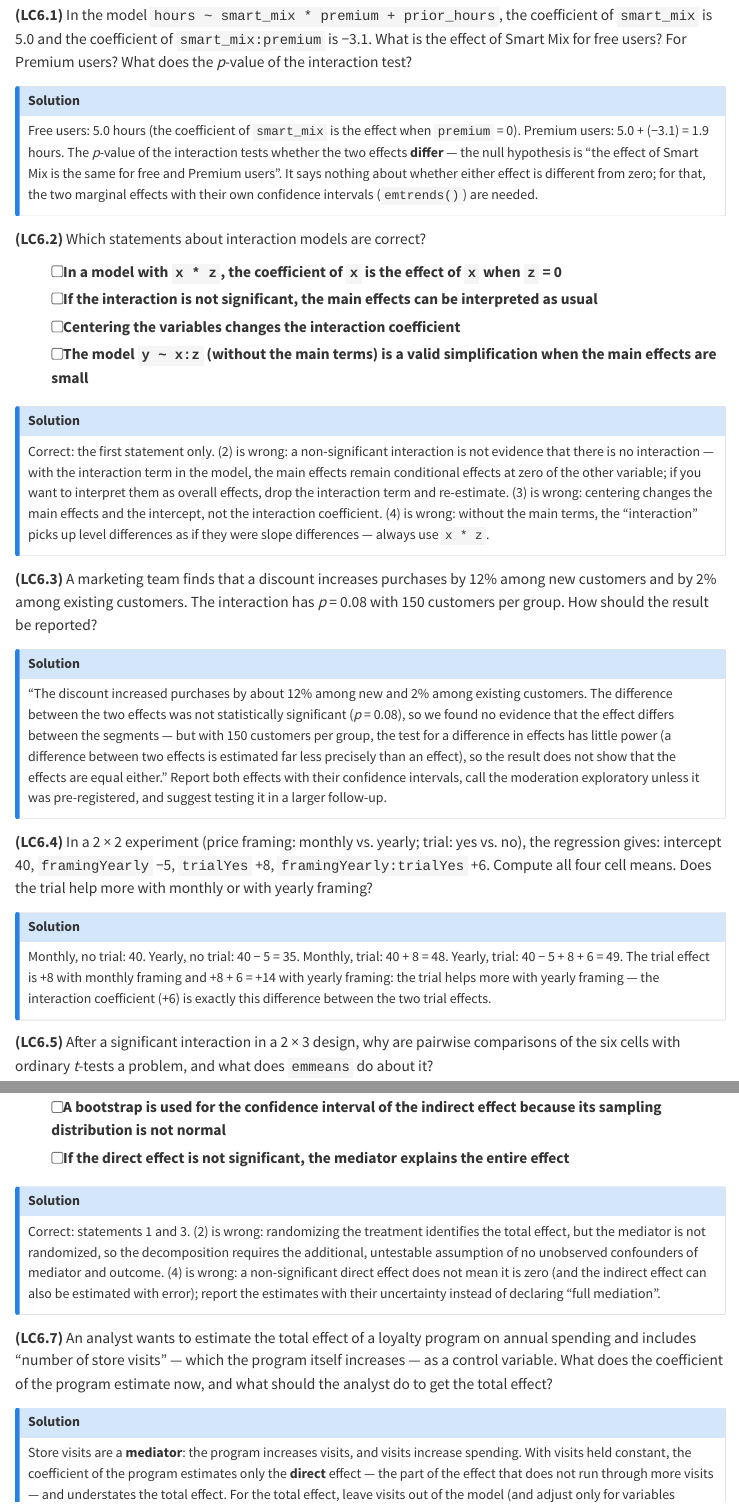
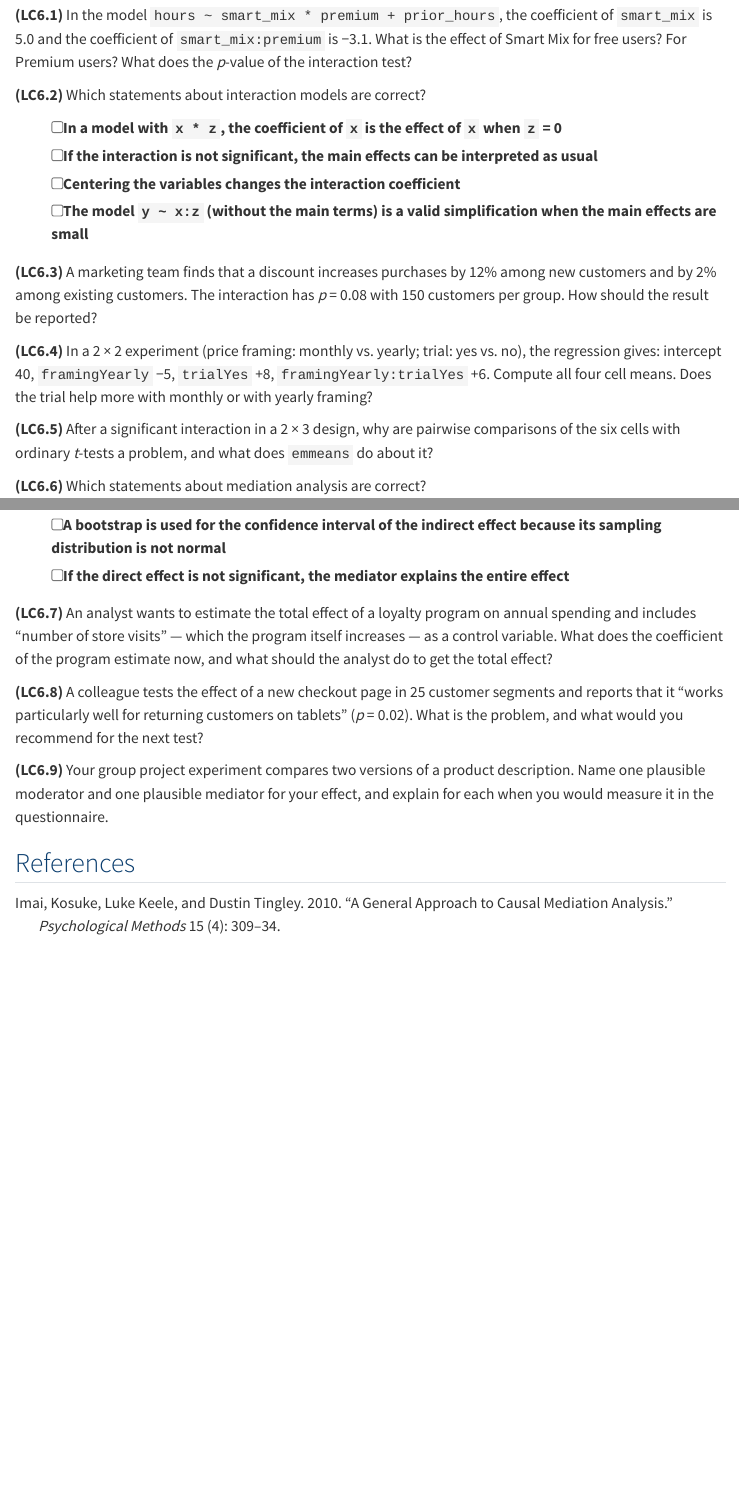
Before and after one commit to WU-RDS/MA2026, a Quarto document (06-mechanisms.qmd): the page in a window 1100 px wide, from 4550 px down, and a second part further down, joined at a grey line. Rendered offline with R 4.5, knitr and Pandoc in place of Quarto, with nearby package versions; menus at the side of the page are left out; long lines of code are wrapped.

Commit message:
Update course materials (2026-11-15)

```diff
--- a/06-mechanisms.qmd
+++ b/06-mechanisms.qmd
@@ -794,10 +794,6 @@ The toolkit is a regression with a product term, used in two ways. Moderation as
 
 **(LC6.1)** In the model `hours ~ smart_mix * premium + prior_hours`, the coefficient of `smart_mix` is 5.0 and the coefficient of `smart_mix:premium` is −3.1. What is the effect of Smart Mix for free users? For Premium users? What does the *p*-value of the interaction test?
 
-::: {.callout-note collapse="true" title="Solution"}
-Free users: 5.0 hours (the coefficient of `smart_mix` is the effect when `premium` = 0). Premium users: 5.0 + (−3.1) = 1.9 hours. The *p*-value of the interaction tests whether the two effects **differ** — the null hypothesis is "the effect of Smart Mix is the same for free and Premium users". It says nothing about whether either effect is different from zero; for that, the two marginal effects with their own confidence intervals (`emtrends()`) are needed.
-:::
-
 **(LC6.2)** Which statements about interaction models are correct?
 
 - [ ] In a model with `x * z`, the coefficient of `x` is the effect of `x` when `z` = 0
@@ -805,17 +801,7 @@ Free users: 5.0 hours (the coefficient of `smart_mix` is the effect when `premiu
 - [ ] Centering the variables changes the interaction coefficient
 - [ ] The model `y ~ x:z` (without the main terms) is a valid simplification when the main effects are small
 
-::: {.callout-note collapse="true" title="Solution"}
-Correct: the first statement only. (2) is wrong: a non-significant interaction is not evidence that there is no interaction — with the interaction term in the model, the main effects remain conditional effects at zero of the other variable; if you want to interpret them as overall effects, drop the interaction term and re-estimate. (3) is wrong: centering changes the main effects and the intercept, not the interaction coefficient. (4) is wrong: without the main terms, the "interaction" picks up level differences as if they were slope differences — always use `x * z`.
-:::
-
 **(LC6.3)** A marketing team finds that a discount increases purchases by 12% among new customers and by 2% among existing customers. The interaction has *p* = 0.08 with 150 customers per group. How should the result be reported?
-
-::: {.callout-note collapse="true" title="Solution"}
-"The discount increased purchases by about 12% among new and 2% among existing customers. The difference between the two effects was not statistically significant (*p* = 0.08), so we found no evidence that the effect differs between the segments — but with 150 customers per group, the test for a difference in effects has little power (a difference between two effects is estimated far less precisely than an effect), so the result does not show that the effects are equal either." Report both effects with their confidence intervals, call the moderation exploratory unless it was pre-registered, and suggest testing it in a larger follow-up.
-:::
 
 **(LC6.4)** In a 2 × 2 experiment (price framing: monthly vs. yearly; trial: yes vs. no), the regression gives: intercept 40, `framingYearly` −5, `trialYes` +8, `framingYearly:trialYes` +6. Compute all four cell means. Does the trial help more with monthly or with yearly framing?
 
-::: {.callout-note collapse="true" title="Solution"}
-Monthly, no trial: 40. Yearly, no trial: 40 − 5 = 35. Monthly, trial: 40 + 8 = 48. Yearly, trial: 40 − 5 + 8 + 6 = 49. The trial effect is +8 with monthly framing and +8 + 6 = +14 with yearly framing: the trial helps more with yearly framing — the interaction coefficient (+6) is exactly this difference between the two trial effects.
@@ -834,11 +814,4 @@ Six cells give 15 pairwise comparisons; running 15 separate *t*-tests at the 5%
 - [ ] A bootstrap is used for the confidence interval of the indirect effect because its sampling distribution is not normal
 - [ ] If the direct effect is not significant, the mediator explains the entire effect
 
-::: {.callout-note collapse="true" title="Solution"}
-Correct: statements 1 and 3. (2) is wrong: randomizing the treatment identifies the total effect, but the mediator is not randomized, so the decomposition requires the additional, untestable assumption of no unobserved confounders of mediator and outcome. (4) is wrong: a non-significant direct effect does not mean it is zero (and the indirect effect can also be estimated with error); report the estimates with their uncertainty instead of declaring "full mediation".
-:::
-
 **(LC6.7)** An analyst wants to estimate the total effect of a loyalty program on annual spending and includes "number of store visits" — which the program itself increases — as a control variable. What does the coefficient of the program estimate now, and what should the analyst do to get the total effect?
-
-::: {.callout-note collapse="true" title="Solution"}
-Store visits are a **mediator**: the program increases visits, and visits increase spending. With visits held constant, the coefficient of the program estimates only the **direct** effect — the part of the effect that does not run through more visits — and understates the total effect. For the total effect, leave visits out of the model (and adjust only for variables determined *before* the program). If the analyst is interested in the mechanism, the mediation analysis of @sec-mech-mediation gives total, direct and indirect effect together.
```
Also changed, not shown: slides/chapter06_slides_handout.pdf, slides/onboarding_slides_handout.pdf, 06-mechanisms.qmd (15 more changed lines), 5 other files.
